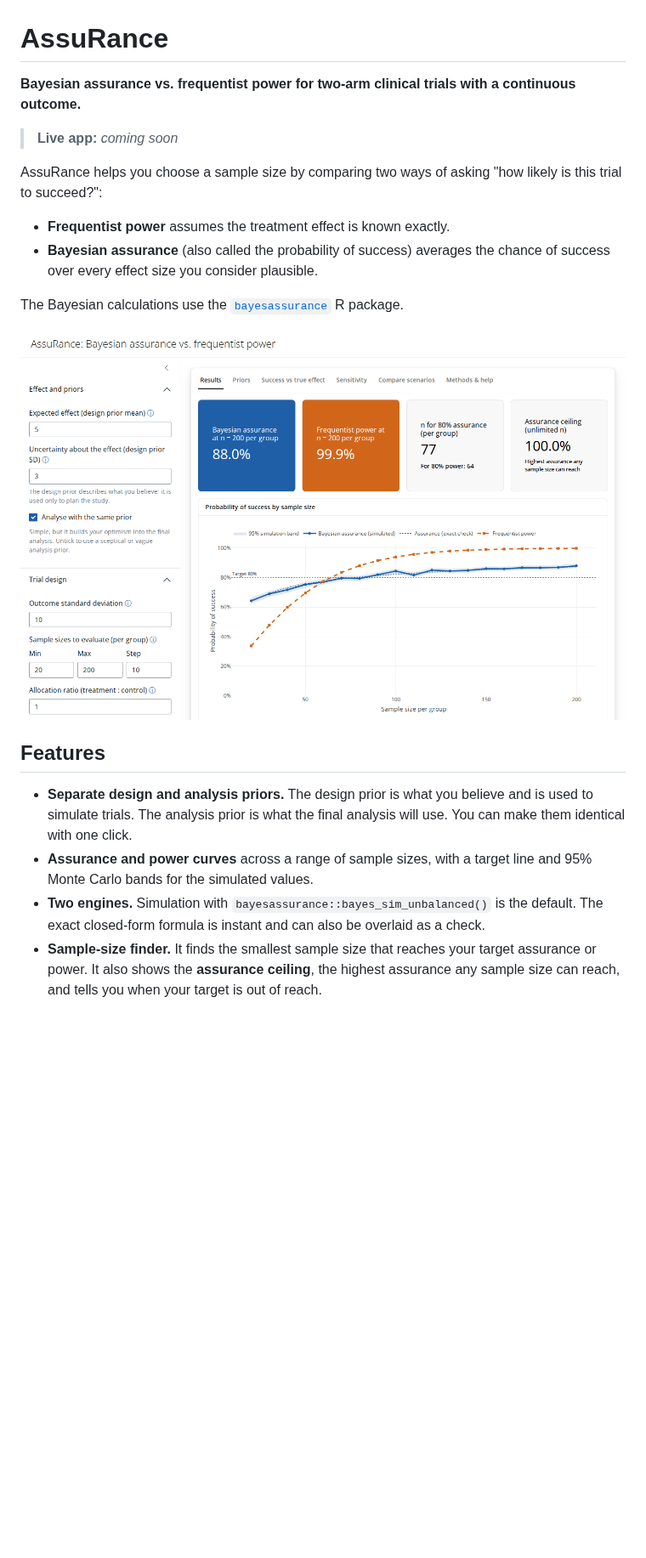
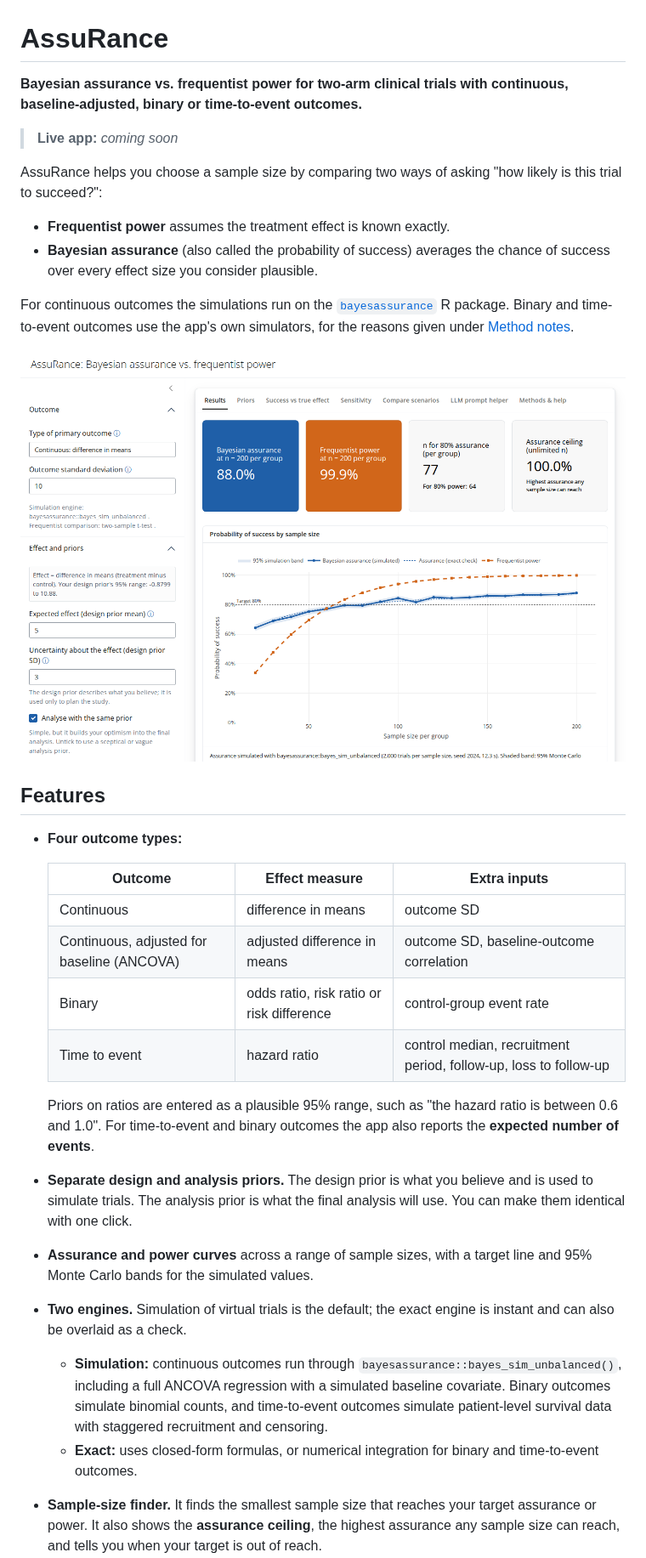
Before and after one commit to drhrf/AssuRance, a Markdown page: README.md, the part around one of its changes. Shown at 85% size. Drawn GitHub-style; pictures changed too: docs/screenshot-results.png; blank space fills up the shorter version.

```diff
--- a/README.md
+++ b/README.md
@@ -1,7 +1,7 @@
 # AssuRance
 
-**Bayesian assurance vs. frequentist power for two-arm clinical trials with a
-continuous outcome.**
+**Bayesian assurance vs. frequentist power for two-arm clinical trials with
+continuous, baseline-adjusted, binary or time-to-event outcomes.**
 
 > **Live app:** _coming soon_
 
@@ -12,22 +12,41 @@ likely is this trial to succeed?":
 - **Bayesian assurance** (also called the probability of success) averages the
   chance of success over every effect size you consider plausible.
 
-The Bayesian calculations use the
+For continuous outcomes the simulations run on the
 [`bayesassurance`](https://github.com/jpan928/bayesassurance_rpackage) R
-package.
+package. Binary and time-to-event outcomes use the app's own simulators, for
+the reasons given under [Method notes](#method-notes).
 
 ![Results tab](docs/screenshot-results.png)
 
 ## Features
 
+- **Four outcome types:**
+
+  | Outcome | Effect measure | Extra inputs |
+  | --- | --- | --- |
+  | Continuous | difference in means | outcome SD |
+  | Continuous, adjusted for baseline (ANCOVA) | adjusted difference in means | outcome SD, baseline-outcome correlation |
+  | Binary | odds ratio, risk ratio or risk difference | control-group event rate |
+  | Time to event | hazard ratio | control median, recruitment period, follow-up, loss to follow-up |
+
+  Priors on ratios are entered as a plausible 95% range, such as "the hazard
+  ratio is between 0.6 and 1.0". For time-to-event and binary outcomes the
+  app also reports the **expected number of events**.
 - **Separate design and analysis priors.** The design prior is what you
   believe and is used to simulate trials. The analysis prior is what the final
   analysis will use. You can make them identical with one click.
 - **Assurance and power curves** across a range of sample sizes, with a
   target line and 95% Monte Carlo bands for the simulated values.
-- **Two engines.** Simulation with
-  `bayesassurance::bayes_sim_unbalanced()` is the default. The exact
-  closed-form formula is instant and can also be overlaid as a check.
+- **Two engines.** Simulation of virtual trials is the default; the exact
+  engine is instant and can also be overlaid as a check.
+  - **Simulation:** continuous outcomes run through
+    `bayesassurance::bayes_sim_unbalanced()`, including a full ANCOVA
+    regression with a simulated baseline covariate. Binary outcomes simulate
+    binomial counts, and time-to-event outcomes simulate patient-level
+    survival data with staggered recruitment and censoring.
+  - **Exact:** uses closed-form formulas, or numerical integration for binary
+    and time-to-event outcomes.
 - **Sample-size finder.** It finds the smallest sample size that reaches your
   target assurance or power. It also shows the **assurance ceiling**, the
   highest assurance any sample size can reach, and tells you when your target
```
Also changed, not shown: other parts of README.md (+72 -25 lines), docs/screenshot-success-vs-effect.png, docs/screenshot-survival.png (added), 12 other files.
